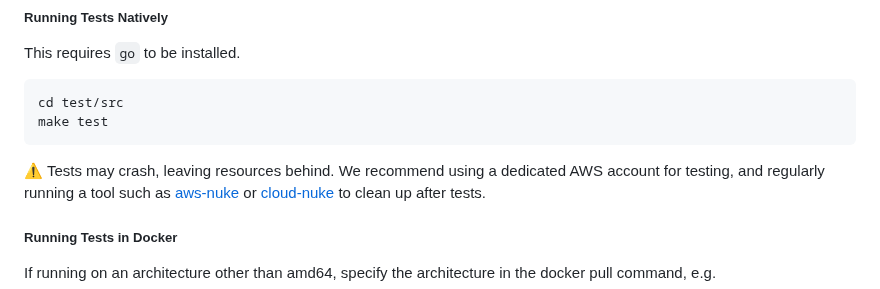
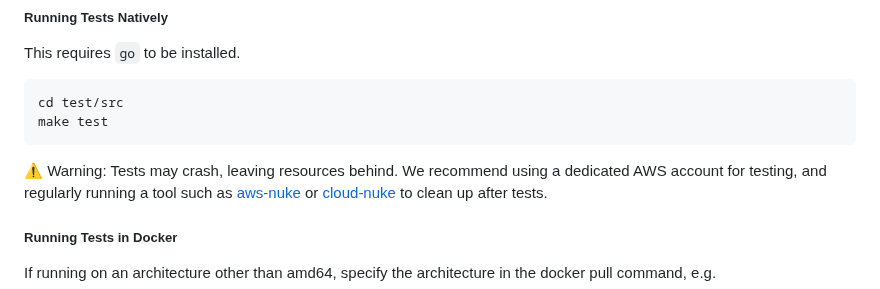
Before and after one commit to cloudposse/.github, a Markdown page: CONTRIBUTING.md, the part around the change. GitHub-like rendering.

Commit message:
fix warning emoji

````diff
--- a/CONTRIBUTING.md
+++ b/CONTRIBUTING.md
@@ -187,7 +187,7 @@ cd test/src
 make test
 ```
 
-⚠️ Tests may crash, leaving resources behind. We recommend using a dedicated AWS account for testing,
+:warning: Warning: Tests may crash, leaving resources behind. We recommend using a dedicated AWS account for testing,
 and regularly running a tool such as [aws-nuke](https://github.com/rebuy-de/aws-nuke) or
 [cloud-nuke](https://github.com/gruntwork-io/cloud-nuke) to clean up after tests.
 
````
